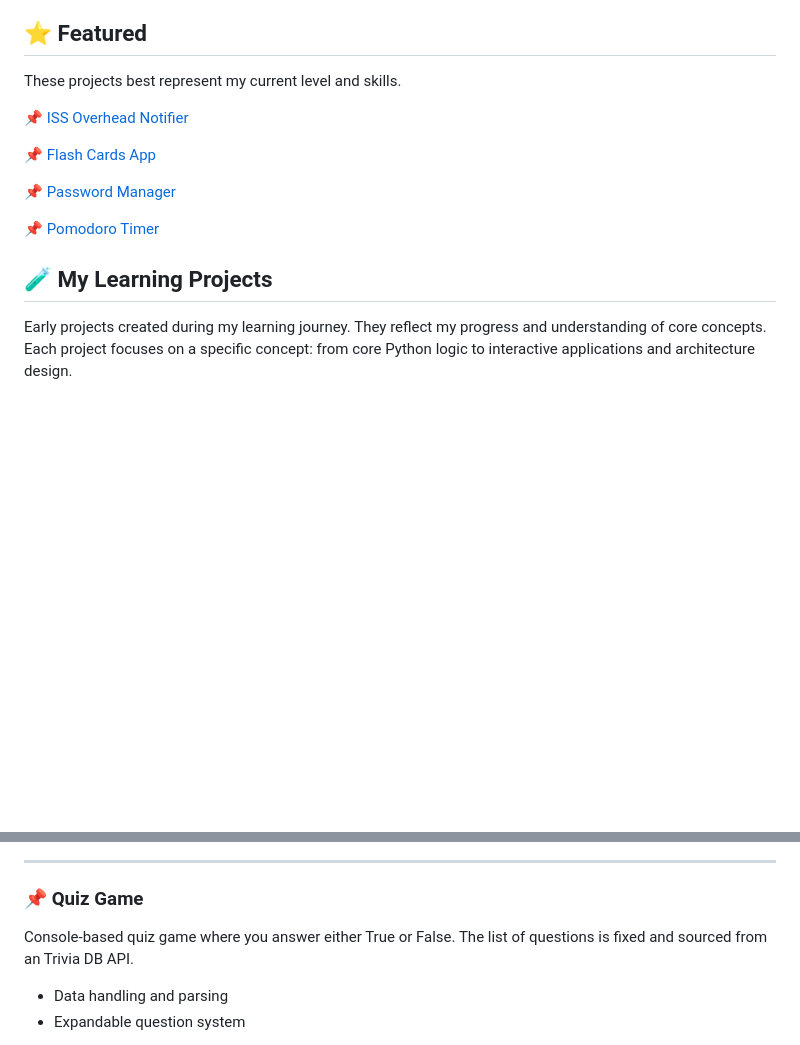
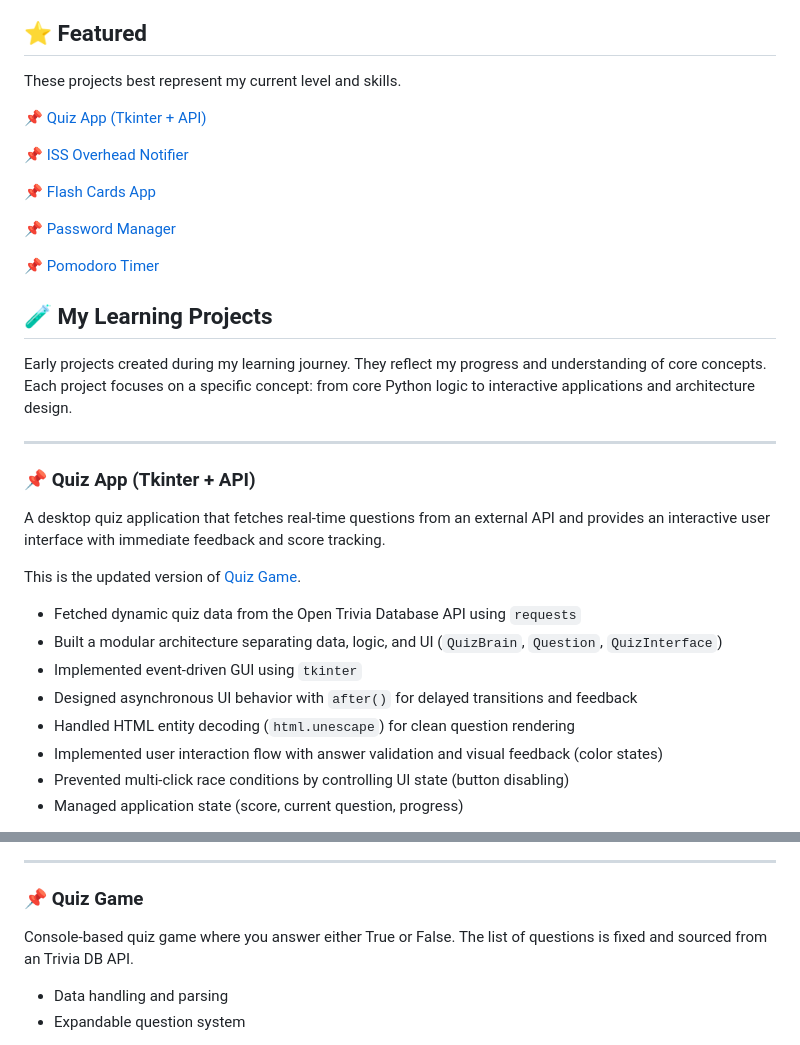
Before and after one commit to iamtwoot/python-projects, a Markdown page: README.md, 2 parts joined by grey strips. Drawn GitHub-style; blank space fills up the shorter version.

```diff
--- a/README.md
+++ b/README.md
@@ -15,6 +15,8 @@
 
 These projects best represent my current level and skills.
 
+📌 [Quiz App (Tkinter + API)](#quiz-app)
+
 📌 [ISS Overhead Notifier](#iss-notifier)
 
 📌 [Flash Cards App](#flash-cards-app)
@@ -26,3 +28,21 @@ These projects best represent my current level and skills.
 ## 🧪 My Learning Projects
 
 Early projects created during my learning journey. They reflect my progress and understanding of core concepts. Each project focuses on a specific concept: from core Python logic to interactive applications and architecture design.
+
+---
+
+### <a id="quiz-app"></a>📌 Quiz App (Tkinter + API)
+
+A desktop quiz application that fetches real-time questions from an external API and provides an interactive user interface with immediate feedback and score tracking.
+
+This is the updated version of [Quiz Game](#quiz-game).
+
+- Fetched dynamic quiz data from the Open Trivia Database API using `requests`
+- Built a modular architecture separating data, logic, and UI (`QuizBrain`, `Question`, `QuizInterface`)
+- Implemented event-driven GUI using `tkinter`
+- Designed asynchronous UI behavior with `after()` for delayed transitions and feedback
+- Handled HTML entity decoding (`html.unescape`) for clean question rendering
+- Implemented user interaction flow with answer validation and visual feedback (color states)
+- Prevented multi-click race conditions by controlling UI state (button disabling)
+- Managed application state (score, current question, progress)
+
@@ -244,7 +267,7 @@ Generates dot paintings in the Damien Hirst style. Focused on working with graph
 
 ---
 
-### 📌 Quiz Game
+### <a id="quiz-game"></a>📌 Quiz Game
 
 Console-based quiz game where you answer either True or False. The list of questions is fixed and sourced from an Trivia DB API.
 
```
Also changed, not shown: other parts of README.md (+3 -0 lines).
